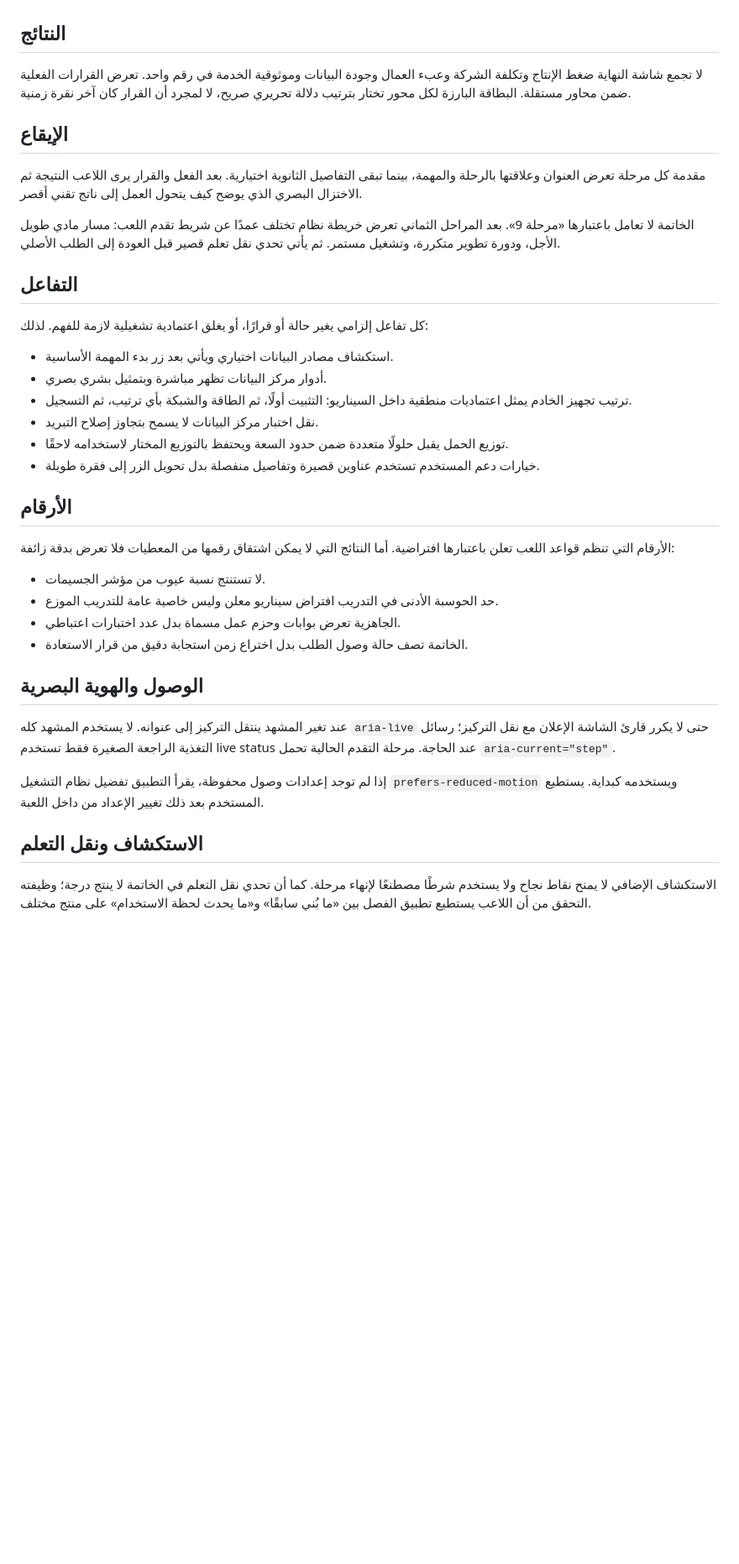
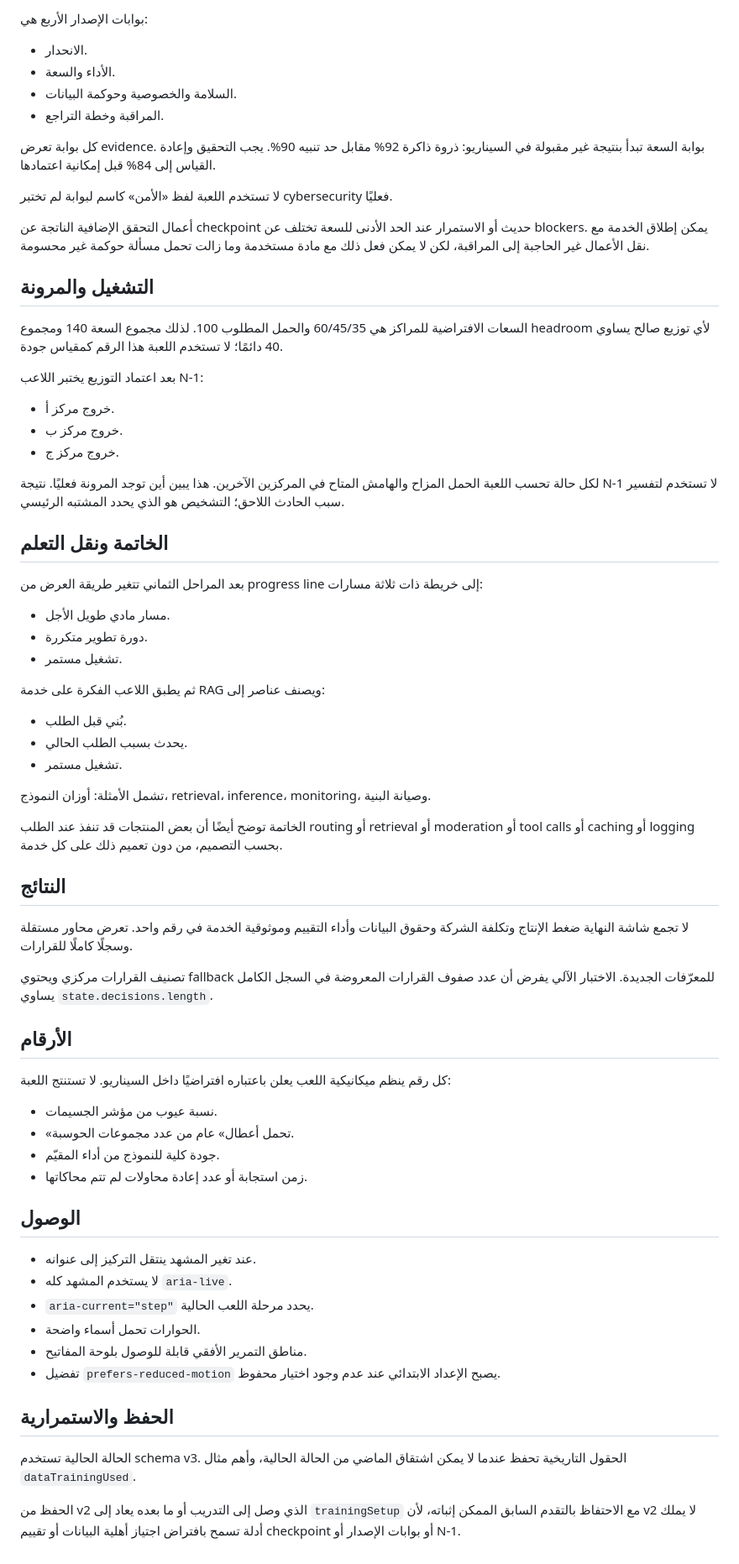
Before and after one commit to moeltaher/Behind-the-Answer, a Markdown page: docs/GAME-DESIGN.md, the part around one of its changes. Shown at 84% size. Drawn GitHub-style; blank space fills up the shorter version.

Commit message:
Align game design with v3 learning mechanics

```diff
--- a/docs/GAME-DESIGN.md
+++ b/docs/GAME-DESIGN.md
@@ -51,40 +70,72 @@
+بوابات الإصدار الأربع هي:
+
+- الانحدار.
+- الأداء والسعة.
+- السلامة والخصوصية وحوكمة البيانات.
+- المراقبة وخطة التراجع.
+
+كل بوابة تعرض evidence. بوابة السعة تبدأ بنتيجة غير مقبولة في السيناريو: ذروة ذاكرة 92% مقابل حد تنبيه 90%. يجب التحقيق وإعادة القياس إلى 84% قبل إمكانية اعتمادها.
+
+لا تستخدم اللعبة لفظ «الأمن» كاسم لبوابة لم تختبر cybersecurity فعليًا.
+
+أعمال التحقق الإضافية الناتجة عن checkpoint حديث أو الاستمرار عند الحد الأدنى للسعة تختلف عن blockers. يمكن إطلاق الخدمة مع نقل الأعمال غير الحاجبة إلى المراقبة، لكن لا يمكن فعل ذلك مع مادة مستخدمة وما زالت تحمل مسألة حوكمة غير محسومة.
+
+## التشغيل والمرونة
+
+السعات الافتراضية للمراكز هي 60/45/35 والحمل المطلوب 100. لذلك مجموع السعة 140 ومجموع headroom لأي توزيع صالح يساوي 40 دائمًا؛ لا تستخدم اللعبة هذا الرقم كمقياس جودة.
+
+بعد اعتماد التوزيع يختبر اللاعب N-1:
+
+- خروج مركز أ.
+- خروج مركز ب.
+- خروج مركز ج.
+
+لكل حالة تحسب اللعبة الحمل المزاح والهامش المتاح في المركزين الآخرين. هذا يبين أين توجد المرونة فعليًا. نتيجة N-1 لا تستخدم لتفسير سبب الحادث اللاحق؛ التشخيص هو الذي يحدد المشتبه الرئيسي.
+
+## الخاتمة ونقل التعلم
+
+بعد المراحل الثماني تتغير طريقة العرض من progress line إلى خريطة ذات ثلاثة مسارات:
+
+- مسار مادي طويل الأجل.
+- دورة تطوير متكررة.
+- تشغيل مستمر.
+
+ثم يطبق اللاعب الفكرة على خدمة RAG ويصنف عناصر إلى:
+
+- بُني قبل الطلب.
+- يحدث بسبب الطلب الحالي.
+- تشغيل مستمر.
+
+تشمل الأمثلة: أوزان النموذج، retrieval، inference، monitoring، وصيانة البنية.
+
+الخاتمة توضح أيضًا أن بعض المنتجات قد تنفذ عند الطلب routing أو retrieval أو moderation أو tool calls أو caching أو logging بحسب التصميم، من دون تعميم ذلك على كل خدمة.
 
 ## النتائج
 
-لا تجمع شاشة النهاية ضغط الإنتاج وتكلفة الشركة وعبء العمال وجودة البيانات وموثوقية الخدمة في رقم واحد. تعرض القرارات الفعلية ضمن محاور مستقلة. البطاقة البارزة لكل محور تختار بترتيب دلالة تحريري صريح، لا لمجرد أن القرار كان آخر نقرة زمنية.
+لا تجمع شاشة النهاية ضغط الإنتاج وتكلفة الشركة وحقوق البيانات وأداء التقييم وموثوقية الخدمة في رقم واحد. تعرض محاور مستقلة وسجلًا كاملًا للقرارات.
 
-## الإيقاع
-
-مقدمة كل مرحلة تعرض العنوان وعلاقتها بالرحلة والمهمة، بينما تبقى التفاصيل الثانوية اختيارية. بعد الفعل والقرار يرى اللاعب النتيجة ثم الاختزال البصري الذي يوضح كيف يتحول العمل إلى ناتج تقني أقصر.
-
-الخاتمة لا تعامل باعتبارها «مرحلة 9». بعد المراحل الثماني تعرض خريطة نظام تختلف عمدًا عن شريط تقدم اللعب: مسار مادي طويل الأجل، ودورة تطوير متكررة، وتشغيل مستمر. ثم يأتي تحدي نقل تعلم قصير قبل العودة إلى الطلب الأصلي.
-
-## التفاعل
-
-كل تفاعل إلزامي يغير حالة أو قرارًا، أو يغلق اعتمادية تشغيلية لازمة للفهم. لذلك:
-
-- استكشاف مصادر البيانات اختياري ويأتي بعد زر بدء المهمة الأساسية.
-- أدوار مركز البيانات تظهر مباشرة وبتمثيل بشري بصري.
-- ترتيب تجهيز الخادم يمثل اعتماديات منطقية داخل السيناريو: التثبيت أولًا، ثم الطاقة والشبكة بأي ترتيب، ثم التسجيل.
-- نقل اختبار مركز البيانات لا يسمح بتجاوز إصلاح التبريد.
-- توزيع الحمل يقبل حلولًا متعددة ضمن حدود السعة ويحتفظ بالتوزيع المختار لاستخدامه لاحقًا.
-- خيارات دعم المستخدم تستخدم عناوين قصيرة وتفاصيل منفصلة بدل تحويل الزر إلى فقرة طويلة.
+تصنيف القرارات مركزي ويحتوي fallback للمعرّفات الجديدة. الاختبار الآلي يفرض أن عدد صفوف القرارات المعروضة في السجل الكامل يساوي `state.decisions.length`.
 
 ## الأرقام
 
-الأرقام التي تنظم قواعد اللعب تعلن باعتبارها افتراضية. أما النتائج التي لا يمكن اشتقاق رقمها من المعطيات فلا تعرض بدقة زائفة:
+كل رقم ينظم ميكانيكية اللعب يعلن باعتباره افتراضيًا داخل السيناريو. لا تستنتج اللعبة:
 
-- لا تستنتج نسبة عيوب من مؤشر الجسيمات.
-- حد الحوسبة الأدنى في التدريب افتراض سيناريو معلن وليس خاصية عامة للتدريب الموزع.
-- الجاهزية تعرض بوابات وحزم عمل مسماة بدل عدد اختبارات اعتباطي.
-- الخاتمة تصف حالة وصول الطلب بدل اختراع زمن استجابة دقيق من قرار الاستعادة.
+- نسبة عيوب من مؤشر الجسيمات.
+- «تحمل أعطال» عام من عدد مجموعات الحوسبة.
+- جودة كلية للنموذج من أداء المقيّم.
+- زمن استجابة أو عدد إعادة محاولات لم تتم محاكاتها.
 
-## الوصول والهوية البصرية
+## الوصول
 
-عند تغير المشهد ينتقل التركيز إلى عنوانه. لا يستخدم المشهد كله `aria-live` حتى لا يكرر قارئ الشاشة الإعلان مع نقل التركيز؛ رسائل التغذية الراجعة الصغيرة فقط تستخدم live status عند الحاجة. مرحلة التقدم الحالية تحمل `aria-current="step"`.
+- عند تغير المشهد ينتقل التركيز إلى عنوانه.
+- لا يستخدم المشهد كله `aria-live`.
+- `aria-current="step"` يحدد مرحلة اللعب الحالية.
+- الحوارات تحمل أسماء واضحة.
+- مناطق التمرير الأفقي قابلة للوصول بلوحة المفاتيح.
+- تفضيل `prefers-reduced-motion` يصبح الإعداد الابتدائي عند عدم وجود اختيار محفوظ.
 
-إذا لم توجد إعدادات وصول محفوظة، يقرأ التطبيق تفضيل نظام التشغيل `prefers-reduced-motion` ويستخدمه كبداية. يستطيع المستخدم بعد ذلك تغيير الإعداد من داخل اللعبة.
+## الحفظ والاستمرارية
 
-## الاستكشاف ونقل التعلم
+الحالة الحالية تستخدم schema v3. الحقول التاريخية تحفظ عندما لا يمكن اشتقاق الماضي من الحالة الحالية، وأهم مثال `dataTrainingUsed`.
 
-الاستكشاف الإضافي لا يمنح نقاط نجاح ولا يستخدم شرطًا مصطنعًا لإنهاء مرحلة. كما أن تحدي نقل التعلم في الخاتمة لا ينتج درجة؛ وظيفته التحقق من أن اللاعب يستطيع تطبيق الفصل بين «ما بُني سابقًا» و«ما يحدث لحظة الاستخدام» على منتج مختلف.
+الحفظ من v2 الذي وصل إلى التدريب أو ما بعده يعاد إلى `trainingSetup` مع الاحتفاظ بالتقدم السابق الممكن إثباته، لأن v2 لا يملك أدلة تسمح بافتراض اجتياز أهلية البيانات أو تقييم checkpoint أو بوابات الإصدار أو N-1.
```
Also changed, not shown: other parts of docs/GAME-DESIGN.md (+45 -26 lines).
